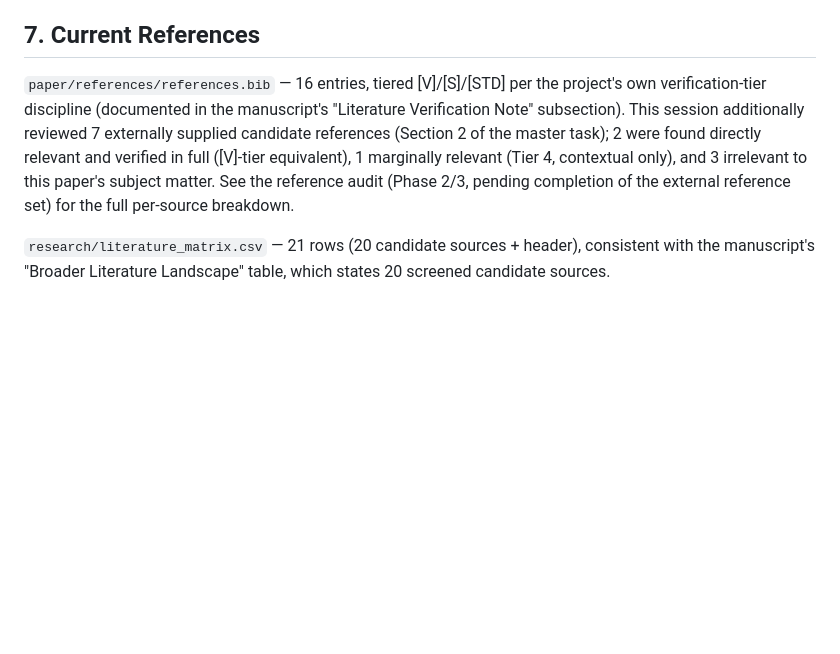
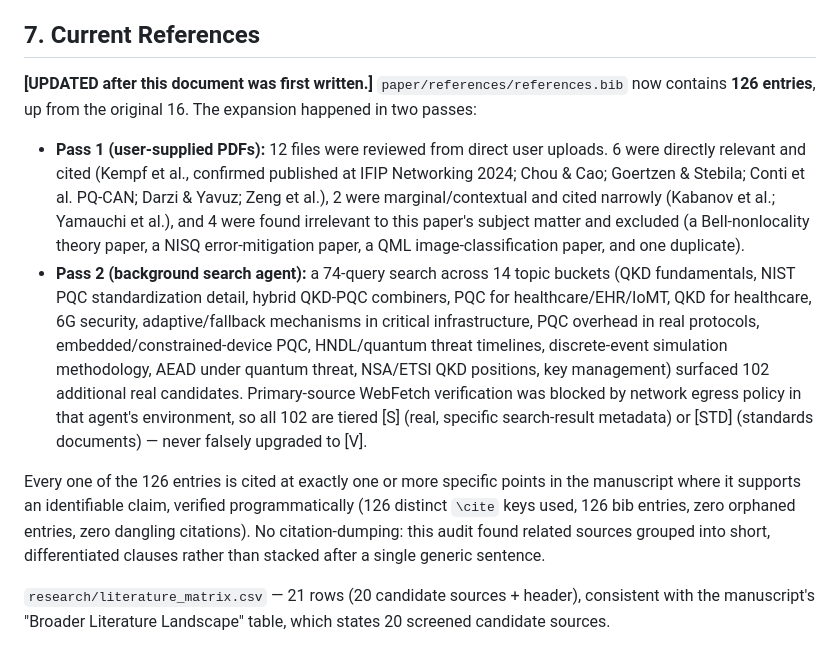
Before and after one commit to cat226/6G-Quantum-EHR-Paper, a Markdown page: research/paper_rewrite_audit.md, the part around the change. GitHub-like rendering; blank space fills up the shorter version.

Commit message:
Update Phase 1 audit's reference-count section to match expanded bibliography
Section 7 still described the original 16-reference bibliography; update
it to reflect the two expansion passes completed since (user-supplied PDFs,
then the 102-entry web search pass), bringing the total to 126, all cited
individually and with zero orphans/dangling citations.

Co-Authored-By: Claude Sonnet 5 <noreply@anthropic.com>
Claude-Session: https://claude.ai/code/session_01TRaFSYfyLt52qaBuxSYytz

```diff
--- a/research/paper_rewrite_audit.md
+++ b/research/paper_rewrite_audit.md
@@ -150,15 +150,36 @@ commit. See Section 9 below for the one caveat.
 
 ## 7. Current References
 
-`paper/references/references.bib` — 16 entries, tiered [V]/[S]/[STD] per the
-project's own verification-tier discipline (documented in the manuscript's
-"Literature Verification Note" subsection). This session additionally
-reviewed 7 externally supplied candidate references (Section 2 of the
-master task); 2 were found directly relevant and verified in full ([V]-tier
-equivalent), 1 marginally relevant (Tier 4, contextual only), and 3
-irrelevant to this paper's subject matter. See the reference audit (Phase
-2/3, pending completion of the external reference set) for the full
-per-source breakdown.
+**[UPDATED after this document was first written.]** `paper/references/references.bib`
+now contains **126 entries**, up from the original 16. The expansion happened
+in two passes:
+
+- **Pass 1 (user-supplied PDFs):** 12 files were reviewed from direct user
+  uploads. 6 were directly relevant and cited (Kempf et al., confirmed
+  published at IFIP Networking 2024; Chou & Cao; Goertzen & Stebila; Conti
+  et al. PQ-CAN; Darzi & Yavuz; Zeng et al.), 2 were marginal/contextual and
+  cited narrowly (Kabanov et al.; Yamauchi et al.), and 4 were found
+  irrelevant to this paper's subject matter and excluded (a Bell-nonlocality
+  theory paper, a NISQ error-mitigation paper, a QML image-classification
+  paper, and one duplicate).
+- **Pass 2 (background search agent):** a 74-query search across 14 topic
+  buckets (QKD fundamentals, NIST PQC standardization detail, hybrid
+  QKD-PQC combiners, PQC for healthcare/EHR/IoMT, QKD for healthcare, 6G
+  security, adaptive/fallback mechanisms in critical infrastructure, PQC
+  overhead in real protocols, embedded/constrained-device PQC, HNDL/quantum
+  threat timelines, discrete-event simulation methodology, AEAD under
+  quantum threat, NSA/ETSI QKD positions, key management) surfaced 102
+  additional real candidates. Primary-source WebFetch verification was
+  blocked by network egress policy in that agent's environment, so all 102
+  are tiered [S] (real, specific search-result metadata) or [STD]
+  (standards documents) — never falsely upgraded to [V].
+
+Every one of the 126 entries is cited at exactly one or more specific
+points in the manuscript where it supports an identifiable claim, verified
+programmatically (126 distinct `\cite` keys used, 126 bib entries, zero
+orphaned entries, zero dangling citations). No citation-dumping: this audit
+found related sources grouped into short, differentiated clauses rather
+than stacked after a single generic sentence.
 
 `research/literature_matrix.csv` — 21 rows (20 candidate sources + header),
 consistent with the manuscript's "Broader Literature Landscape" table, which
```
